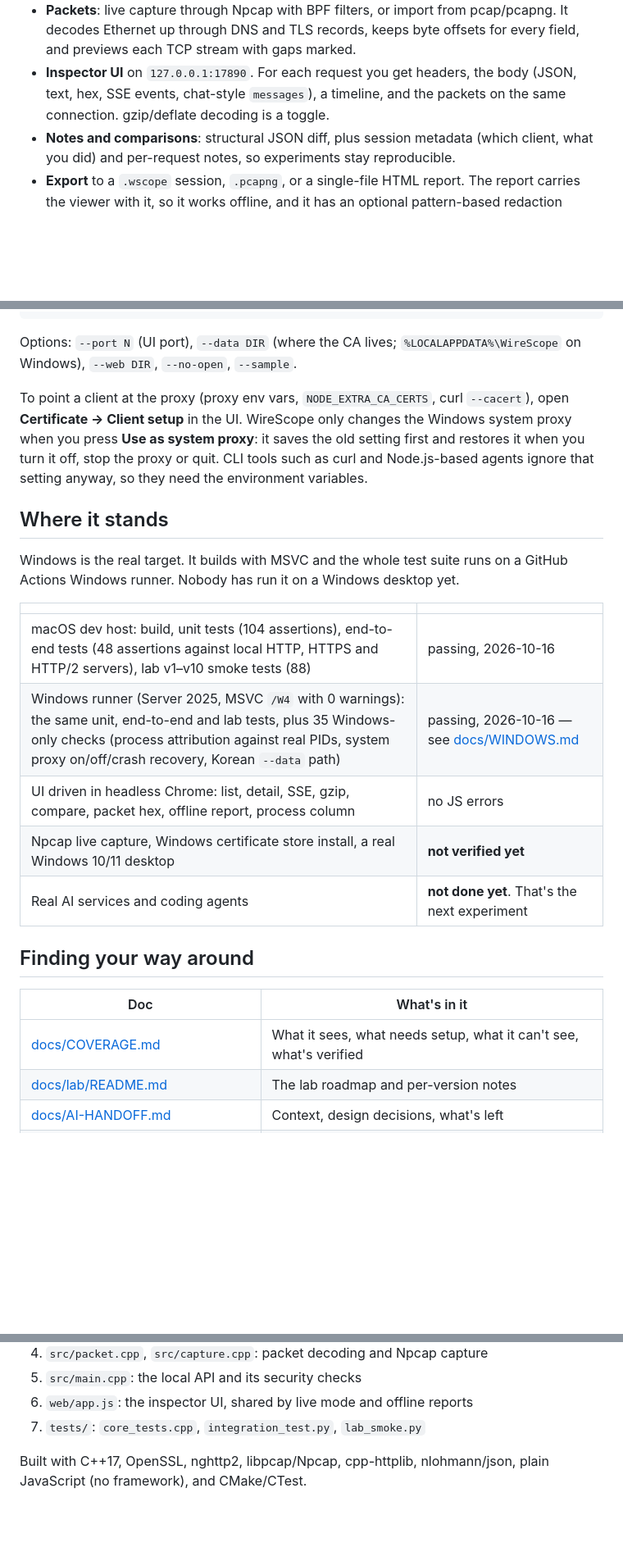
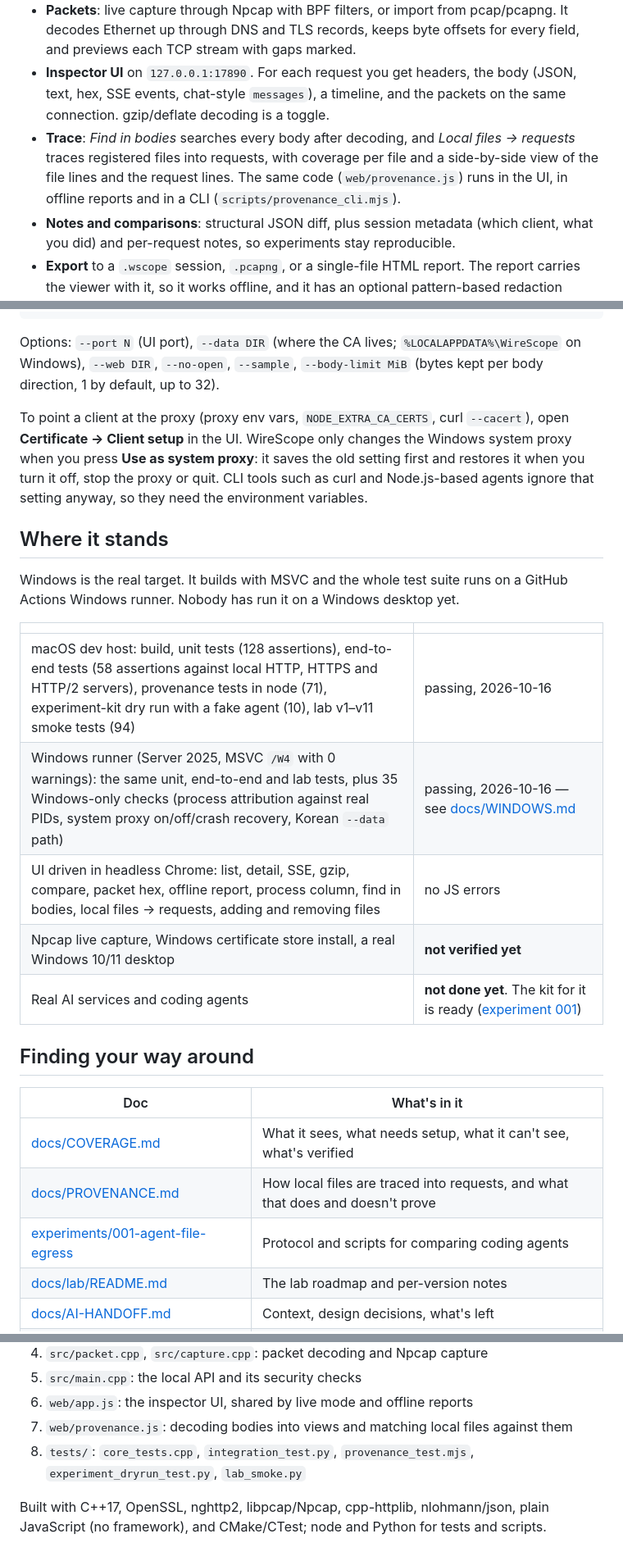
Before and after one commit to andy6609/Andy-fiddler, a Markdown page: README.md, 3 parts joined by grey strips. Shown: that part at 82% size. Drawn GitHub-style; blank space fills up the shorter version.

````diff
--- a/README.md
+++ b/README.md
@@ -83,6 +100,7 @@ The full breakdown is in [docs/COVERAGE.md](docs/COVERAGE.md) (in Korean for now
 - **HTTP/2**: two nghttp2 sessions bridged stream by stream. Chunked bodies and trailers are kept, and WebSocket upgrades are tunneled. There's also a pass-through mode that relays TLS without decrypting it.
 - **Packets**: live capture through Npcap with BPF filters, or import from pcap/pcapng. It decodes Ethernet up through DNS and TLS records, keeps byte offsets for every field, and previews each TCP stream with gaps marked.
 - **Inspector UI** on `127.0.0.1:17890`. For each request you get headers, the body (JSON, text, hex, SSE events, chat-style `messages`), a timeline, and the packets on the same connection. gzip/deflate decoding is a toggle.
+- **Trace**: *Find in bodies* searches every body after decoding, and *Local files → requests* traces registered files into requests, with coverage per file and a side-by-side view of the file lines and the request lines. The same code (`web/provenance.js`) runs in the UI, in offline reports and in a CLI (`scripts/provenance_cli.mjs`).
 - **Notes and comparisons**: structural JSON diff, plus session metadata (which client, what you did) and per-request notes, so experiments stay reproducible.
 - **Export** to a `.wscope` session, `.pcapng`, or a single-file HTML report. The report carries the viewer with it, so it works offline, and it has an optional pattern-based redaction mode.
 - **The local API isn't left wide open**: per-run token, Host check (DNS rebinding), Origin check (cross-site requests), CSP.
@@ -112,7 +130,7 @@ ctest --test-dir build --output-on-failure   # unit + end-to-end + lab
 ./build/WireScope --sample                   # starts with synthetic data → http://127.0.0.1:17890
 ```
 
-Options: `--port N` (UI port), `--data DIR` (where the CA lives; `%LOCALAPPDATA%\WireScope` on Windows), `--web DIR`, `--no-open`, `--sample`.
+Options: `--port N` (UI port), `--data DIR` (where the CA lives; `%LOCALAPPDATA%\WireScope` on Windows), `--web DIR`, `--no-open`, `--sample`, `--body-limit MiB` (bytes kept per body direction, 1 by default, up to 32).
 
 To point a client at the proxy (proxy env vars, `NODE_EXTRA_CA_CERTS`, curl `--cacert`), open **Certificate → Client setup** in the UI. WireScope only changes the Windows system proxy when you press **Use as system proxy**: it saves the old setting first and restores it when you turn it off, stop the proxy or quit. CLI tools such as curl and Node.js-based agents ignore that setting anyway, so they need the environment variables.
 
@@ -122,17 +140,19 @@ Windows is the real target. It builds with MSVC and the whole test suite runs on
 
 | | |
 |---|---|
-| macOS dev host: build, unit tests (104 assertions), end-to-end tests (48 assertions against local HTTP, HTTPS and HTTP/2 servers), lab v1–v10 smoke tests (88) | passing, 2026-10-16 |
+| macOS dev host: build, unit tests (128 assertions), end-to-end tests (58 assertions against local HTTP, HTTPS and HTTP/2 servers), provenance tests in node (71), experiment-kit dry run with a fake agent (10), lab v1–v11 smoke tests (94) | passing, 2026-10-16 |
 | Windows runner (Server 2025, MSVC `/W4` with 0 warnings): the same unit, end-to-end and lab tests, plus 35 Windows-only checks (process attribution against real PIDs, system proxy on/off/crash recovery, Korean `--data` path) | passing, 2026-10-16 — see [docs/WINDOWS.md](docs/WINDOWS.md) |
-| UI driven in headless Chrome: list, detail, SSE, gzip, compare, packet hex, offline report, process column | no JS errors |
+| UI driven in headless Chrome: list, detail, SSE, gzip, compare, packet hex, offline report, process column, find in bodies, local files → requests, adding and removing files | no JS errors |
 | Npcap live capture, Windows certificate store install, a real Windows 10/11 desktop | **not verified yet** |
-| Real AI services and coding agents | **not done yet**. That's the next experiment |
+| Real AI services and coding agents | **not done yet**. The kit for it is ready ([experiment 001](experiments/001-agent-file-egress)) |
 
 ## Finding your way around
 
 | Doc | What's in it |
 |---|---|
 | [docs/COVERAGE.md](docs/COVERAGE.md) | What it sees, what needs setup, what it can't see, what's verified |
+| [docs/PROVENANCE.md](docs/PROVENANCE.md) | How local files are traced into requests, and what that does and doesn't prove |
+| [experiments/001-agent-file-egress](experiments/001-agent-file-egress) | Protocol and scripts for comparing coding agents |
 | [docs/lab/README.md](docs/lab/README.md) | The lab roadmap and per-version notes |
 | [docs/AI-HANDOFF.md](docs/AI-HANDOFF.md) | Context, design decisions, what's left |
 | [docs/OPEN-SOURCE-REFERENCES.md](docs/OPEN-SOURCE-REFERENCES.md) | Projects I looked at vs. libraries I actually use |
@@ -147,6 +167,7 @@ If you want to read the code, this order works:
 4. `src/packet.cpp`, `src/capture.cpp`: packet decoding and Npcap capture
 5. `src/main.cpp`: the local API and its security checks
 6. `web/app.js`: the inspector UI, shared by live mode and offline reports
-7. `tests/`: `core_tests.cpp`, `integration_test.py`, `lab_smoke.py`
+7. `web/provenance.js`: decoding bodies into views and matching local files against them
+8. `tests/`: `core_tests.cpp`, `integration_test.py`, `provenance_test.mjs`, `experiment_dryrun_test.py`, `lab_smoke.py`
 
-Built with C++17, OpenSSL, nghttp2, libpcap/Npcap, cpp-httplib, nlohmann/json, plain JavaScript (no framework), and CMake/CTest.
+Built with C++17, OpenSSL, nghttp2, libpcap/Npcap, cpp-httplib, nlohmann/json, plain JavaScript (no framework), and CMake/CTest; node and Python for tests and scripts.
````
Also changed, not shown: other parts of README.md (+18 -1 lines), docs/images/trace.png (added).
